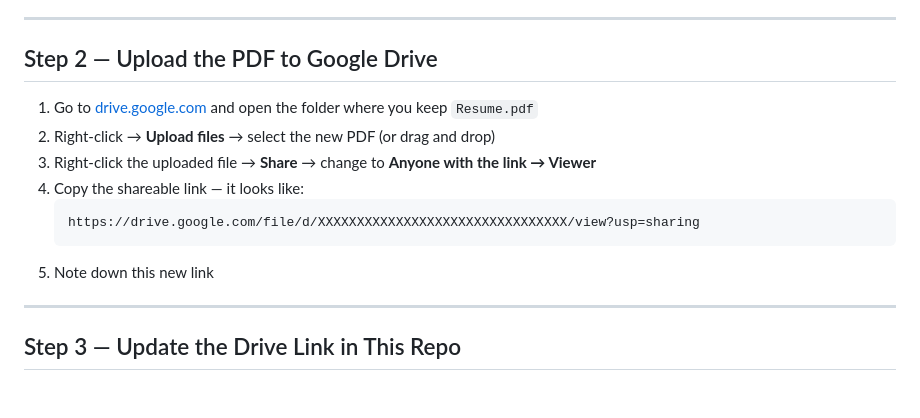
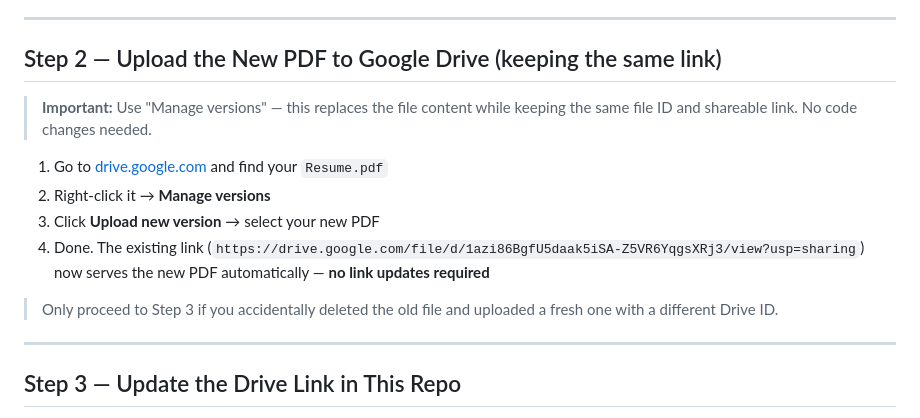
Before and after one commit to PrasannaMishra001/GitNaut, a Markdown page: RESUME_UPDATE_GUIDE.md, the part around the change. GitHub-like rendering; blank space fills up the shorter version.

Commit message:
docs: clarify Drive Manage versions workflow in update guide

````diff
--- a/RESUME_UPDATE_GUIDE.md
+++ b/RESUME_UPDATE_GUIDE.md
@@ -13,16 +13,16 @@ Step-by-step instructions for updating the resume and syncing the PDF link every
 
 ---
 
-## Step 2 — Upload the PDF to Google Drive
+## Step 2 — Upload the New PDF to Google Drive (keeping the same link)
 
-1. Go to [drive.google.com](https://drive.google.com) and open the folder where you keep `Resume.pdf`
-2. Right-click → **Upload files** → select the new PDF (or drag and drop)
-3. Right-click the uploaded file → **Share** → change to **Anyone with the link → Viewer**
-4. Copy the shareable link — it looks like:
-   ```
-   https://drive.google.com/file/d/XXXXXXXXXXXXXXXXXXXXXXXXXXXXXXXX/view?usp=sharing
-   ```
-5. Note down this new link
+> **Important:** Use "Manage versions" — this replaces the file content while keeping the same file ID and shareable link. No code changes needed.
+
+1. Go to [drive.google.com](https://drive.google.com) and find your `Resume.pdf`
+2. Right-click it → **Manage versions**
+3. Click **Upload new version** → select your new PDF
+4. Done. The existing link (`https://drive.google.com/file/d/1azi86BgfU5daak5iSA-Z5VR6YqgsXRj3/view?usp=sharing`) now serves the new PDF automatically — **no link updates required**
+
+> Only proceed to Step 3 if you accidentally deleted the old file and uploaded a fresh one with a different Drive ID.
 
 ---
 
````
